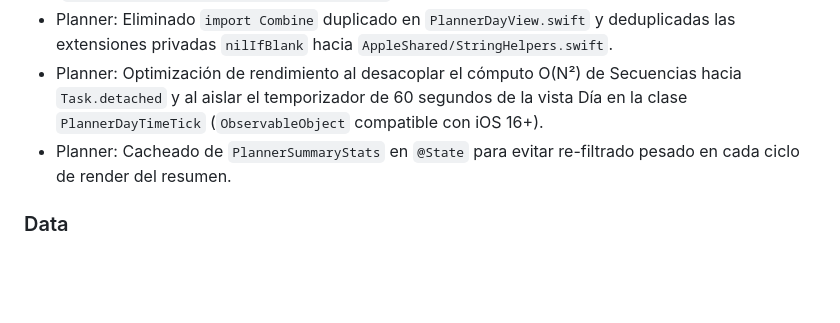
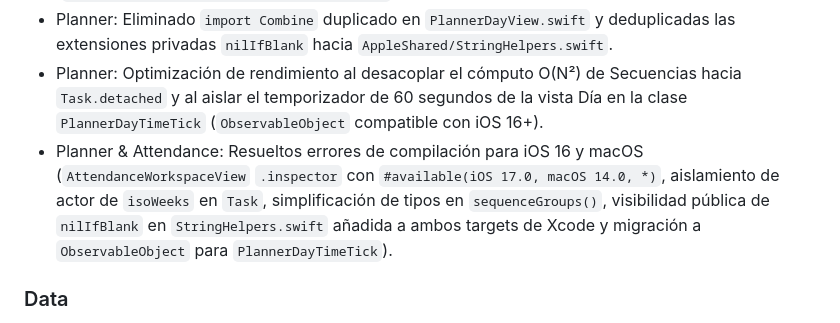
Before and after one commit to mafepa21/mi_gestor_evaluaciones, a Markdown page: docs/CHANGELOG.md, the part around the change. Rendered like a GitHub page; blank space fills up the shorter version.

Commit message:
docs: registrar correcciones de compilación iOS 16 y macOS en CHANGELOG.md

```diff
--- a/docs/CHANGELOG.md
+++ b/docs/CHANGELOG.md
@@ -35,7 +35,7 @@ Cambios posteriores a `v0.3.0-traceability-baseline`.
 - Planner: Eliminado force unwrap crasheable (`seqIdBySessionId[$0.id]!`) en la vista de Secuencias (`PlannerWorkspaceViewModel+Sequences.swift`), reemplazado por iteración segura.
 - Planner: Eliminado `import Combine` duplicado en `PlannerDayView.swift` y deduplicadas las extensiones privadas `nilIfBlank` hacia `AppleShared/StringHelpers.swift`.
 - Planner: Optimización de rendimiento al desacoplar el cómputo O(N²) de Secuencias hacia `Task.detached` y al aislar el temporizador de 60 segundos de la vista Día en la clase `PlannerDayTimeTick` (`ObservableObject` compatible con iOS 16+).
-- Planner: Cacheado de `PlannerSummaryStats` en `@State` para evitar re-filtrado pesado en cada ciclo de render del resumen.
+- Planner & Attendance: Resueltos errores de compilación para iOS 16 y macOS (`AttendanceWorkspaceView` `.inspector` con `#available(iOS 17.0, macOS 14.0, *)`, aislamiento de actor de `isoWeeks` en `Task`, simplificación de tipos en `sequenceGroups()`, visibilidad pública de `nilIfBlank` en `StringHelpers.swift` añadida a ambos targets de Xcode y migración a `ObservableObject` para `PlannerDayTimeTick`).
 
 ### Data
 
```
